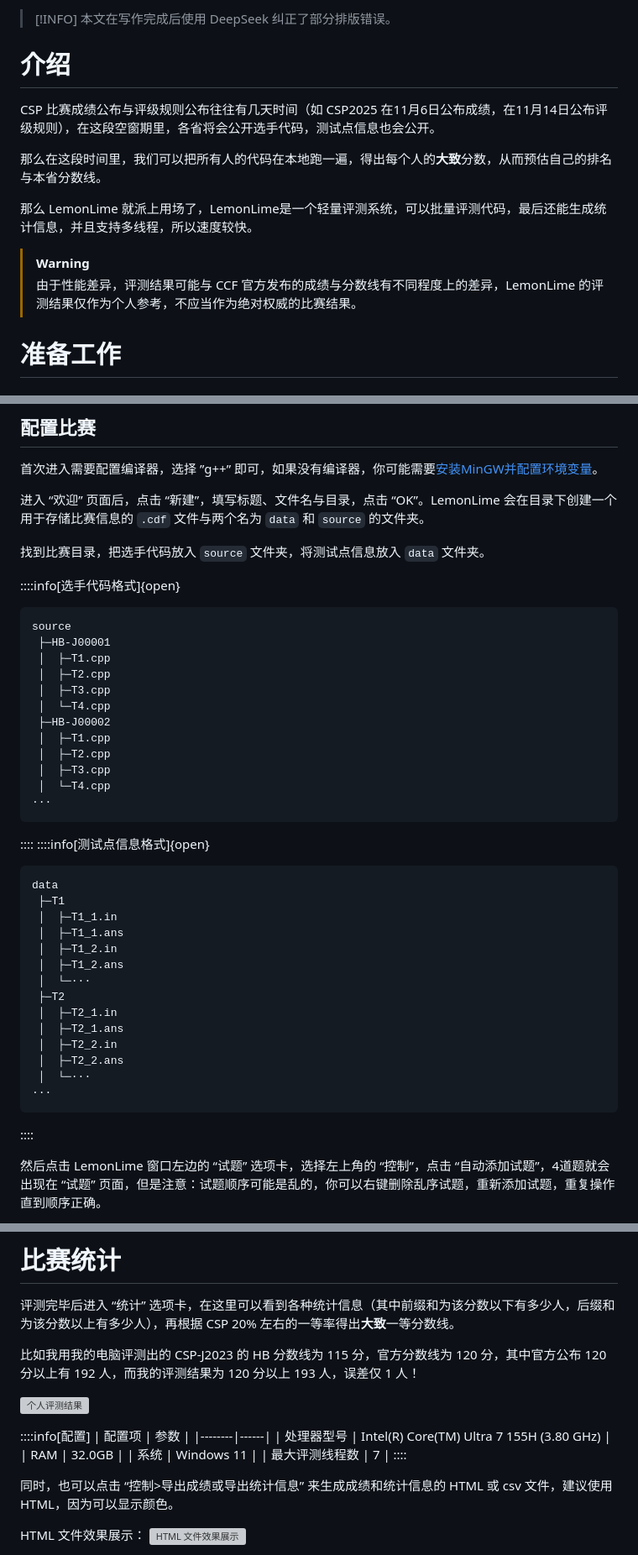
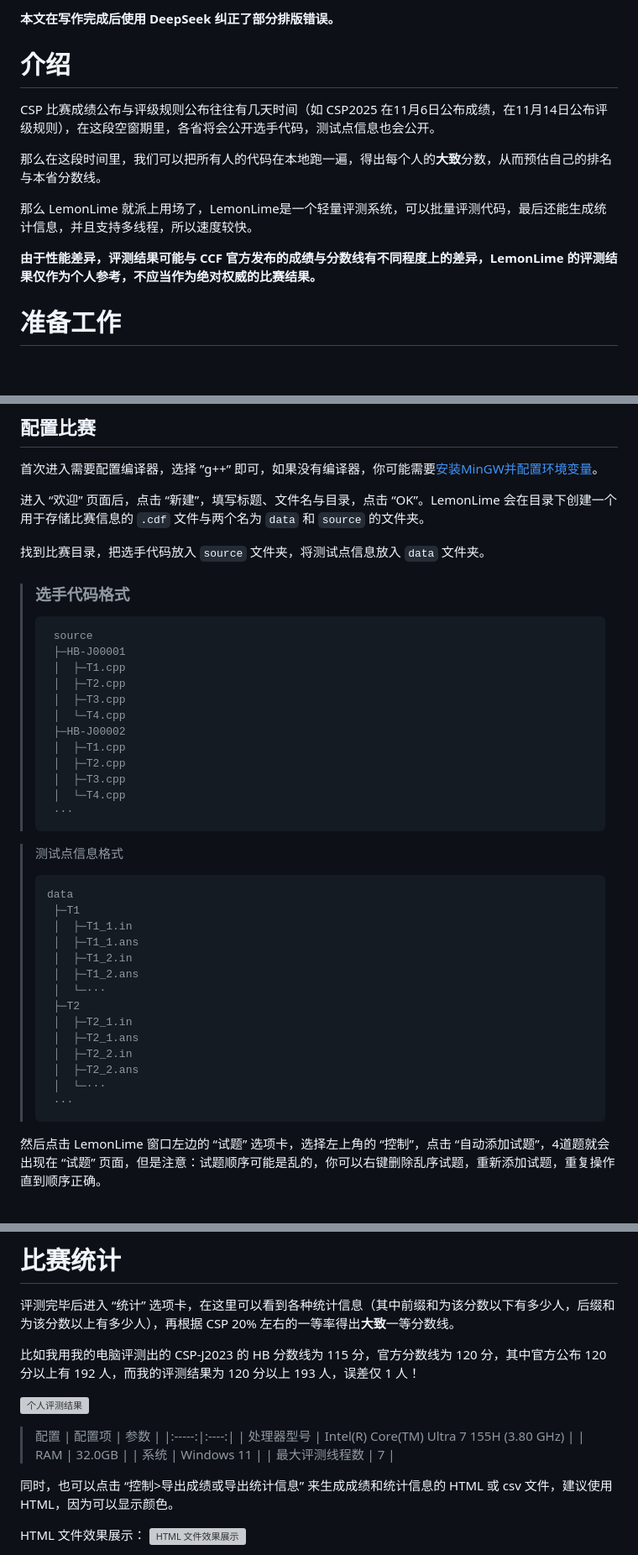
Before and after one commit to SigmaDCY/LemonLimeGuide, a Markdown page: README.md, 3 parts joined by grey strips. Shown at 84% size. Rendered like a GitHub page; blank space fills up the shorter version; grey boxes are pictures that could not be loaded.

````diff
--- a/README.md
+++ b/README.md
@@ -1,5 +1,4 @@
-> [!INFO]
-> 本文在写作完成后使用 DeepSeek 纠正了部分排版错误。
+**本文在写作完成后使用 DeepSeek 纠正了部分排版错误。**
 
 # 介绍
 CSP 比赛成绩公布与评级规则公布往往有几天时间（如 CSP2025 在11月6日公布成绩，在11月14日公布评级规则），在这段空窗期里，各省将会公开选手代码，测试点信息也会公开。
@@ -8,8 +7,8 @@ CSP 比赛成绩公布与评级规则公布往往有几天时间（如 CSP2025
 
 那么 LemonLime 就派上用场了，LemonLime是一个轻量评测系统，可以批量评测代码，最后还能生成统计信息，并且支持多线程，所以速度较快。
 
-> [!WARNING]
-> 由于性能差异，评测结果可能与 CCF 官方发布的成绩与分数线有不同程度上的差异，LemonLime 的评测结果仅作为个人参考，不应当作为绝对权威的比赛结果。
+**由于性能差异，评测结果可能与 CCF 官方发布的成绩与分数线有不同程度上的差异，LemonLime 的评测结果仅作为个人参考，不应当作为绝对权威的比赛结果。**
+
 # 准备工作
 
 ## 下载测试点信息与所在省份选手代码
@@ -34,40 +33,41 @@ CSP 比赛成绩公布与评级规则公布往往有几天时间（如 CSP2025
 
 找到比赛目录，把选手代码放入 `source` 文件夹，将测试点信息放入 `data` 文件夹。
 
-::::info[选手代码格式]{open}
-```
-source
- ├─HB-J00001
- │  ├─T1.cpp
- │  ├─T2.cpp
- │  ├─T3.cpp
- │  └─T4.cpp
- ├─HB-J00002
- │  ├─T1.cpp
- │  ├─T2.cpp
- │  ├─T3.cpp
- │  └─T4.cpp
-···
-```
-::::
-::::info[测试点信息格式]{open}
-```
-data
- ├─T1
- │  ├─T1_1.in
- │  ├─T1_1.ans
- │  ├─T1_2.in
- │  ├─T1_2.ans
- │  └─···
- ├─T2
- │  ├─T2_1.in
- │  ├─T2_1.ans
- │  ├─T2_2.in
- │  ├─T2_2.ans
- │  └─···
-···
-```
-::::
+> ### 选手代码格式
+>
+> ```
+>  source
+>  ├─HB-J00001
+>  │  ├─T1.cpp
+>  │  ├─T2.cpp
+>  │  ├─T3.cpp
+>  │  └─T4.cpp
+>  ├─HB-J00002
+>  │  ├─T1.cpp
+>  │  ├─T2.cpp
+>  │  ├─T3.cpp
+>  │  └─T4.cpp
+>  ···
+> ```
+
+> 测试点信息格式
+>
+> ```
+> data
+>  ├─T1
+>  │  ├─T1_1.in
+>  │  ├─T1_1.ans
+>  │  ├─T1_2.in
+>  │  ├─T1_2.ans
+>  │  └─···
+>  ├─T2
+>  │  ├─T2_1.in
+>  │  ├─T2_1.ans
+>  │  ├─T2_2.in
+>  │  ├─T2_2.ans
+>  │  └─···
+>  ···
+> ```
 
 然后点击 LemonLime 窗口左边的 “试题” 选项卡，选择左上角的 “控制”，点击 “自动添加试题”，4道题就会出现在 “试题” 页面，但是注意：试题顺序可能是乱的，你可以右键删除乱序试题，重新添加试题，重复操作直到顺序正确。
 
@@ -93,14 +93,13 @@ Windows 系统在评测过程中，你可能会注意到 C 盘被快速占用，
 
 ![个人评测结果](https://cdn.luogu.com.cn/upload/image_hosting/u3tbcv8s.png)
 
-::::info[配置]
-| 配置项 | 参数 |
-|--------|------|
-| 处理器型号 | Intel(R) Core(TM) Ultra 7 155H (3.80 GHz) |
-| RAM | 32.0GB |
-| 系统 | Windows 11 |
-| 最大评测线程数 | 7 |
-::::
+> 配置
+> | 配置项 | 参数 |
+> |:-----:|:----:|
+> | 处理器型号 | Intel(R) Core(TM) Ultra 7 155H (3.80 GHz) |
+> | RAM | 32.0GB |
+> | 系统 | Windows 11 |
+> | 最大评测线程数 | 7 |
 
 同时，也可以点击 “控制>导出成绩或导出统计信息” 来生成成绩和统计信息的 HTML 或 csv 文件，建议使用 HTML，因为可以显示颜色。
 
````
